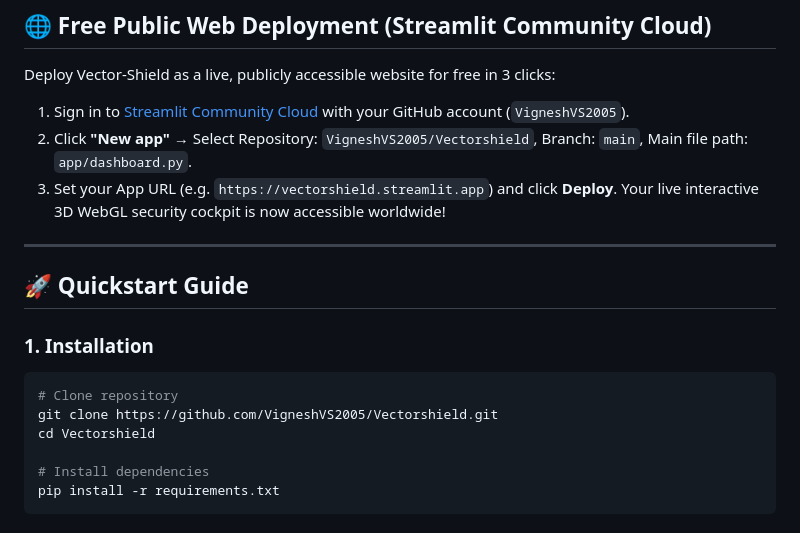
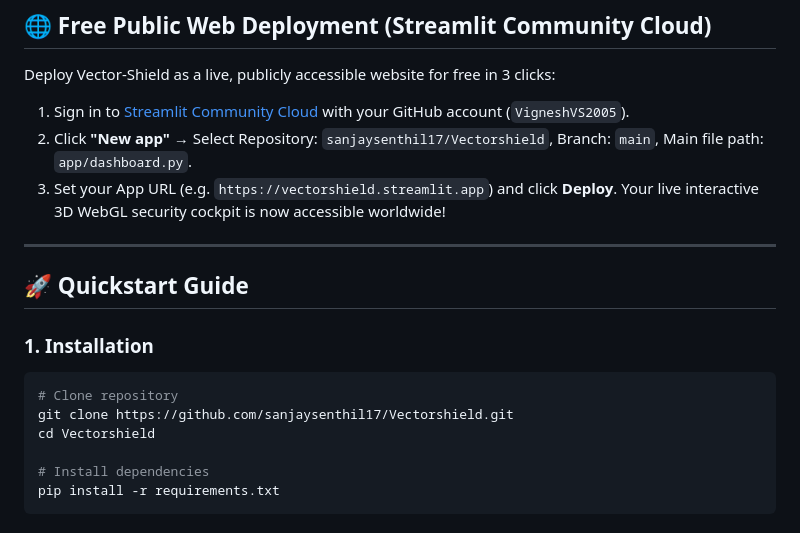
Before and after one commit to sanjaysenthil17/Vectorshield, a Markdown page: README.md, the part around the change. Drawn GitHub-style.

Commit message:
docs: configure repository links for sanjaysenthil17 deployment

````diff
--- a/README.md
+++ b/README.md
@@ -102,7 +102,7 @@ Vector-Shield is evaluated against **100% genuine, non-simulated threat and know
 
 Deploy Vector-Shield as a live, publicly accessible website for free in 3 clicks:
 1. Sign in to [Streamlit Community Cloud](https://share.streamlit.io/) with your GitHub account (`VigneshVS2005`).
-2. Click **"New app"** → Select Repository: `VigneshVS2005/Vectorshield`, Branch: `main`, Main file path: `app/dashboard.py`.
+2. Click **"New app"** → Select Repository: `sanjaysenthil17/Vectorshield`, Branch: `main`, Main file path: `app/dashboard.py`.
 3. Set your App URL (e.g. `https://vectorshield.streamlit.app`) and click **Deploy**.
 Your live interactive 3D WebGL security cockpit is now accessible worldwide!
 
@@ -113,7 +113,7 @@ Your live interactive 3D WebGL security cockpit is now accessible worldwide!
 ### 1. Installation
 ```bash
 # Clone repository
-git clone https://github.com/VigneshVS2005/Vectorshield.git
+git clone https://github.com/sanjaysenthil17/Vectorshield.git
 cd Vectorshield
 
 # Install dependencies
````
